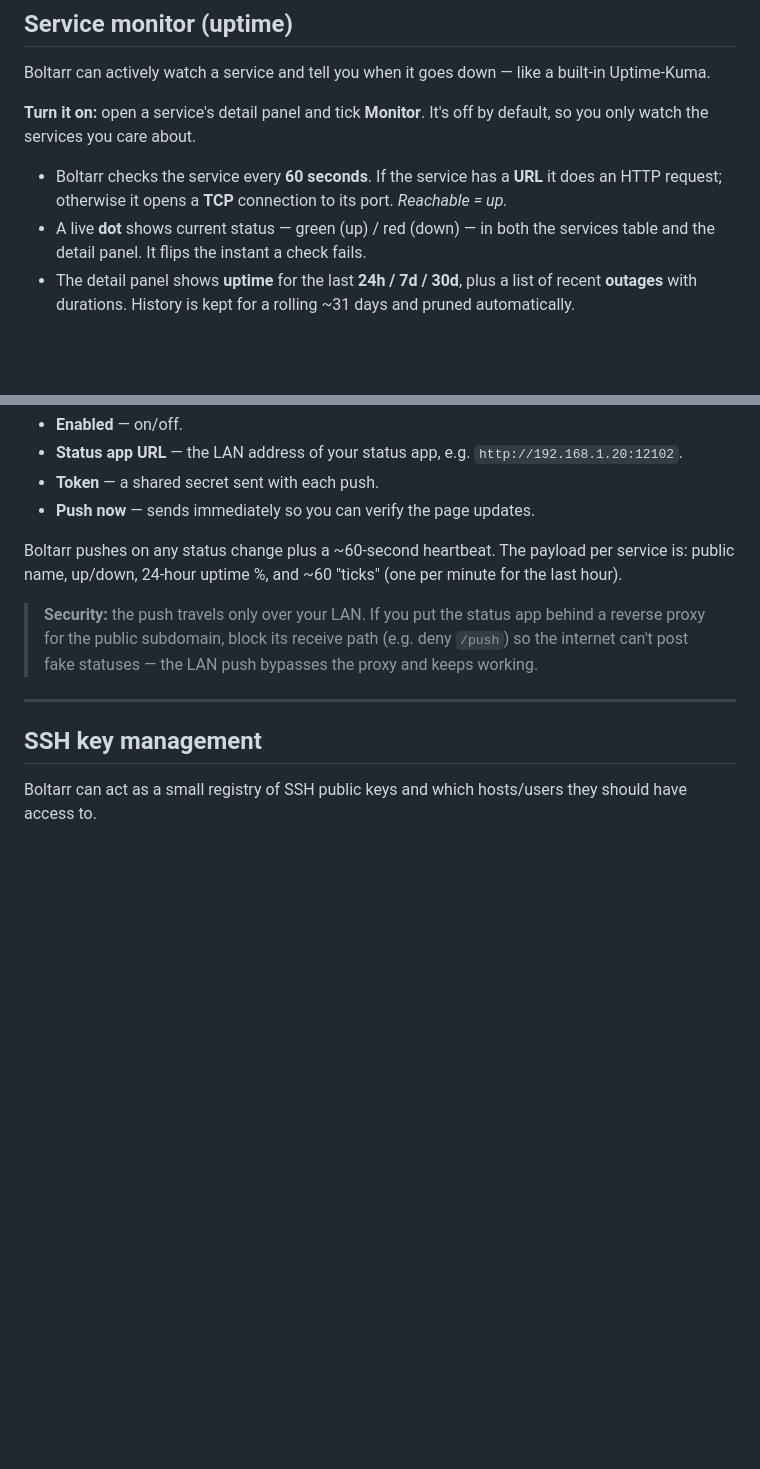
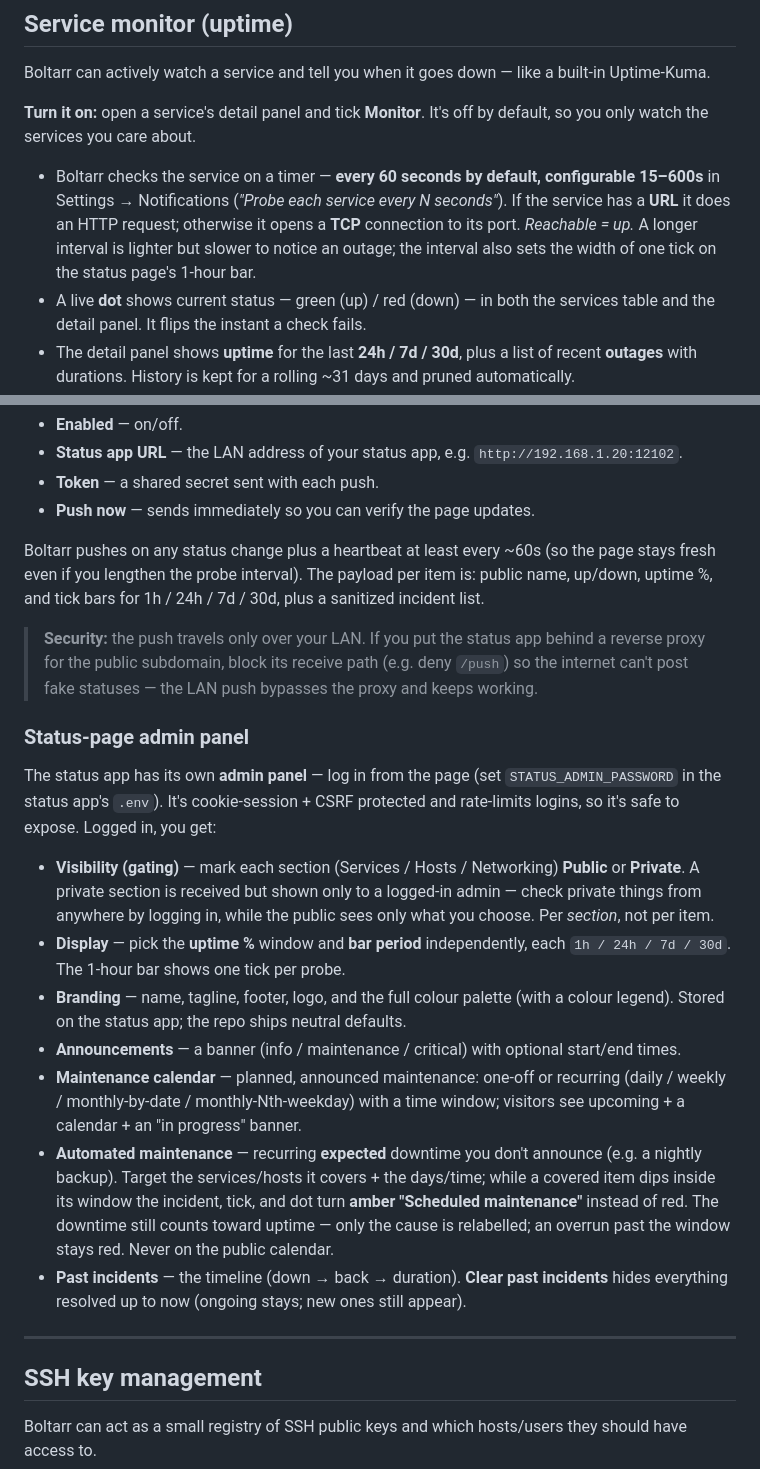
Before and after one commit to brq-ae/boltarr, a Markdown page: docs/USAGE.md, 2 parts joined by grey strips. Rendered like a GitHub page; blank space fills up the shorter version.

Commit message:
docs: status-page admin panel + configurable probe interval
Expand README feature bullets and USAGE (service-monitor interval is now
configurable 15-600s; document the status-page admin panel: gating, display
windows, branding, announcements, maintenance calendar, automated maintenance,
incident timeline, clear past incidents).

```diff
--- a/docs/USAGE.md
+++ b/docs/USAGE.md
@@ -224,9 +224,12 @@ built-in Uptime-Kuma.
 **Turn it on:** open a service's detail panel and tick **Monitor**. It's off by
 default, so you only watch the services you care about.
 
-- Boltarr checks the service every **60 seconds**. If the service has a **URL**
-  it does an HTTP request; otherwise it opens a **TCP** connection to its port.
-  *Reachable = up.*
+- Boltarr checks the service on a timer — **every 60 seconds by default,
+  configurable 15–600s** in Settings → Notifications (*"Probe each service every
+  N seconds"*). If the service has a **URL** it does an HTTP request; otherwise
+  it opens a **TCP** connection to its port. *Reachable = up.* A longer interval
+  is lighter but slower to notice an outage; the interval also sets the width of
+  one tick on the status page's 1-hour bar.
 - A live **dot** shows current status — green (up) / red (down) — in both the
   services table and the detail panel. It flips the instant a check fails.
 - The detail panel shows **uptime** for the last **24h / 7d / 30d**, plus a list
@@ -310,14 +313,44 @@ the public name, status, uptime and ticks are pushed — never the IP.
 - **Token** — a shared secret sent with each push.
 - **Push now** — sends immediately so you can verify the page updates.
 
-Boltarr pushes on any status change plus a ~60-second heartbeat. The payload per
-service is: public name, up/down, 24-hour uptime %, and ~60 "ticks" (one per
-minute for the last hour).
+Boltarr pushes on any status change plus a heartbeat at least every ~60s (so the
+page stays fresh even if you lengthen the probe interval). The payload per item
+is: public name, up/down, uptime %, and tick bars for 1h / 24h / 7d / 30d, plus a
+sanitized incident list.
 
 > **Security:** the push travels only over your LAN. If you put the status app
 > behind a reverse proxy for the public subdomain, block its receive path (e.g.
 > deny `/push`) so the internet can't post fake statuses — the LAN push bypasses
 > the proxy and keeps working.
+
+### Status-page admin panel
+
+The status app has its own **admin panel** — log in from the page (set
+`STATUS_ADMIN_PASSWORD` in the status app's `.env`). It's cookie-session + CSRF
+protected and rate-limits logins, so it's safe to expose. Logged in, you get:
+
+- **Visibility (gating)** — mark each section (Services / Hosts / Networking)
+  **Public** or **Private**. A private section is received but shown only to a
+  logged-in admin — check private things from anywhere by logging in, while the
+  public sees only what you choose. Per *section*, not per item.
+- **Display** — pick the **uptime %** window and **bar period** independently,
+  each `1h / 24h / 7d / 30d`. The 1-hour bar shows one tick per probe.
+- **Branding** — name, tagline, footer, logo, and the full colour palette (with a
+  colour legend). Stored on the status app; the repo ships neutral defaults.
+- **Announcements** — a banner (info / maintenance / critical) with optional
+  start/end times.
+- **Maintenance calendar** — planned, announced maintenance: one-off or recurring
+  (daily / weekly / monthly-by-date / monthly-Nth-weekday) with a time window;
+  visitors see upcoming + a calendar + an "in progress" banner.
+- **Automated maintenance** — recurring **expected** downtime you don't announce
+  (e.g. a nightly backup). Target the services/hosts it covers + the days/time;
+  while a covered item dips inside its window the incident, tick, and dot turn
+  **amber "Scheduled maintenance"** instead of red. The downtime still counts
+  toward uptime — only the cause is relabelled; an overrun past the window stays
+  red. Never on the public calendar.
+- **Past incidents** — the timeline (down → back → duration). **Clear past
+  incidents** hides everything resolved up to now (ongoing stays; new ones still
+  appear).
 
 ---
 
```
Also changed, not shown: README.md (+2 -2 lines).
